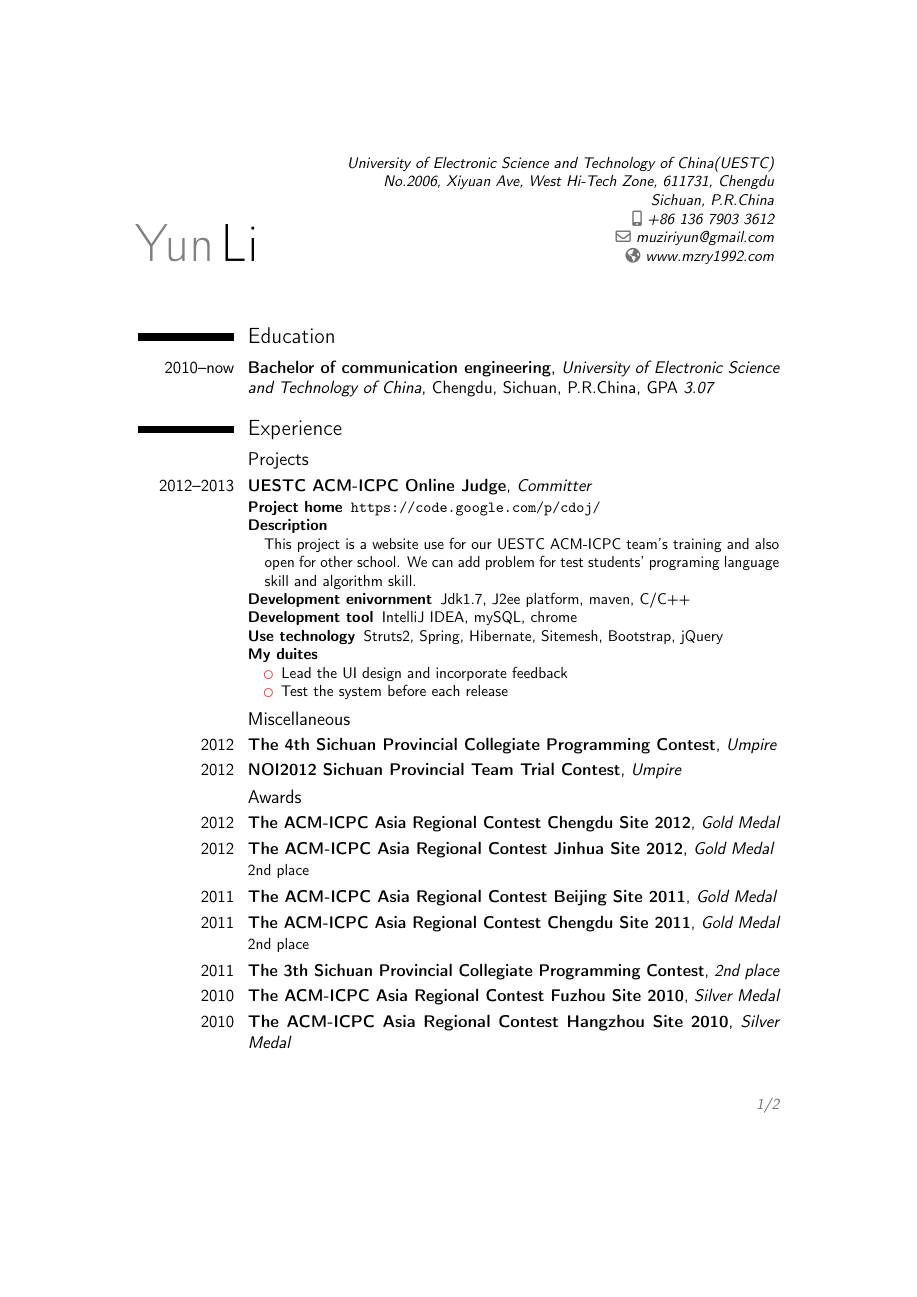
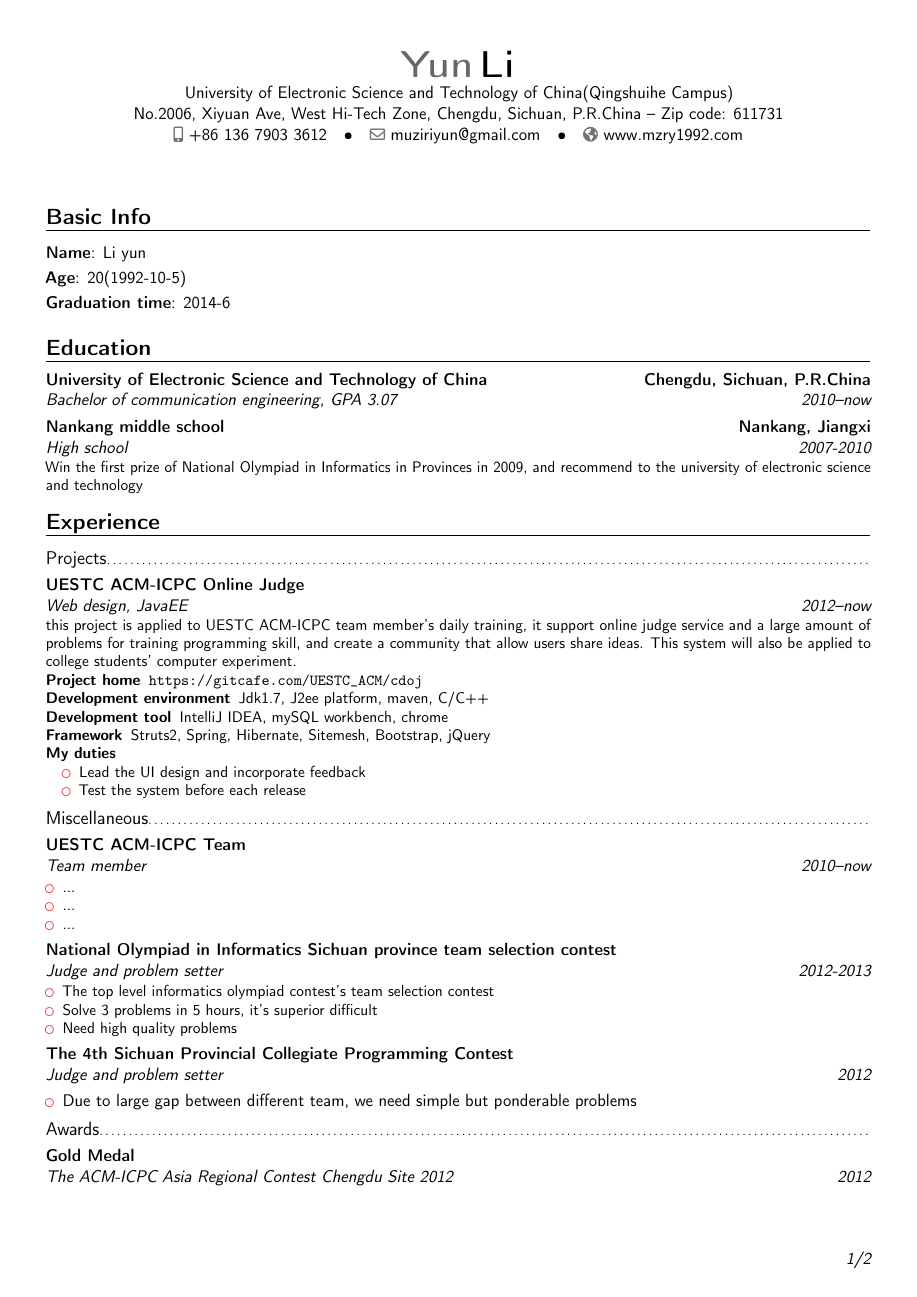
Before and after one commit to mzry1992/Resume, a LaTeX CV (en/mzry.tex): page 1 of 2. Compiled offline with pdfLaTeX.

Commit message:
[UPDATE] translate some part into englist(under completed)

```diff
--- a/en/mzry.tex
+++ b/en/mzry.tex
@@ -11,7 +15,7 @@
 \firstname{Yun}
 \familyname{Li}
 %\title{Resumé title (optional)}
-\address{University of Electronic Science and Technology of China(UESTC)}{No.2006, Xiyuan Ave, West Hi-Tech Zone, 611731, Chengdu}{Sichuan, P.R.China}
+\address{University of Electronic Science and Technology of China(Qingshuihe Campus)}{No.2006, Xiyuan Ave, West Hi-Tech Zone, Chengdu, Sichuan, P.R.China}{Zip code: 611731}
 \mobile{+86~136~7903~3612}
 %\phone{+2~(345)~678~901}
 %\fax{+3~(456)~789~012}
@@ -25,8 +29,14 @@
 
 \makecvtitle
 
+\section{Basic Info}
+\cvitem{Name}{Li yun}
+\cvitem{Age}{20(1992-10-5)}
+\cvitem{Graduation time}{2014-6}
+
 \section{Education}
 \cventry{2010--now}{Bachelor of communication engineering}{University of Electronic Science and Technology of China}{Chengdu, Sichuan, P.R.China}{GPA \textit{3.07}}{}
+\cventry{2007-2010}{High school}{Nankang middle school}{Nankang, Jiangxi}{}{Win the first prize of National Olympiad in Informatics in Provinces in 2009, and recommend to the university of electronic science and technology}
 
 %\section{Master thesis}
 %\cvitem{title}{\emph{Title}}
@@ -35,24 +45,44 @@
 
 \section{Experience}
 \subsection{Projects}
-\cventry{2012--2013}{UESTC ACM-ICPC Online Judge}{Committer}{}{}{
+\cventry{2012--now}{Web design, JavaEE}{\textsf{UESTC ACM-ICPC Online Judge}}{}{}{
+    this project is applied to UESTC ACM-ICPC team member's daily training,
+    it support online judge service and a large amount of problems for training programming skill, and create a community that allow users share ideas.
+    This system will also be applied to college students' computer experiment.
 	\begin{description}
-		\item[Project home] \texttt{https://code.google.com/p/cdoj/}
-		\item[Description] ~\\
-			This project is a website use for our UESTC ACM-ICPC team's training and also open for other school. We can add problem for test students' programing language skill and algorithm skill.
-		\item[Development enivornment] Jdk1.7, J2ee platform, maven, C/C++
-		\item[Development tool] IntelliJ IDEA, mySQL, chrome
-		\item[Use technology] Struts2, Spring, Hibernate, Sitemesh, Bootstrap, jQuery
-		\item[My duites] ~
+		\item[Project home] \texttt{https://gitcafe.com/UESTC\_ACM/cdoj}
+		\item[Development environment] Jdk1.7, J2ee platform, maven, C/C++
+		\item[Development tool] IntelliJ IDEA, mySQL workbench, chrome
+		\item[Framework] Struts2, Spring, Hibernate, Sitemesh, Bootstrap, jQuery
+		\item[My duties] ~
 			\begin{itemize}
 				\item Lead the UI design and incorporate feedback
 				\item Test the system before each release
 			\end{itemize}
 	\end{description}
 }
+
 \subsection{Miscellaneous}
-\cventry{2012}{The 4th Sichuan Provincial Collegiate Programming Contest}{Umpire}{}{}{}
-\cventry{2012}{NOI2012 Sichuan Provincial Team Trial Contest}{Umpire}{}{}{}
+\cventry{2010--now}{Team member}{UESTC ACM-ICPC Team}{}{}{
+    \begin{itemize}
+        \item ...
+		\item ...
+		\item ...
+	\end{itemize}
+}
+\cventry{2012-2013}{Judge and problem setter}{National Olympiad in Informatics Sichuan province team selection contest}{}{}{
+	\begin{itemize}
+		\item The top level informatics olympiad contest's team selection contest
+		\item Solve 3 problems in 5 hours, it's superior difficult
+		\item Need high quality problems
+	\end{itemize}
+}
+\cventry{2012}{Judge and problem setter}{The 4th Sichuan Provincial Collegiate Programming Contest}{}{}{}{
+	\begin{itemize}
+		\item Due to large gap between different team, we need simple but ponderable problems
+	\end{itemize}
+}
+
 \subsection{Awards}
 \cventry{2012}{The ACM-ICPC Asia Regional Contest Chengdu Site 2012}{Gold Medal}{}{}{}
 \cventry{2012}{The ACM-ICPC Asia Regional Contest Jinhua Site 2012}{Gold Medal}{}{}{2nd place}
```
Also changed, not shown: zh/mzry.tex (+6 -6 lines), en/mzry.pdf, en/mzry.tex (29 more changed lines), 1 other file.
